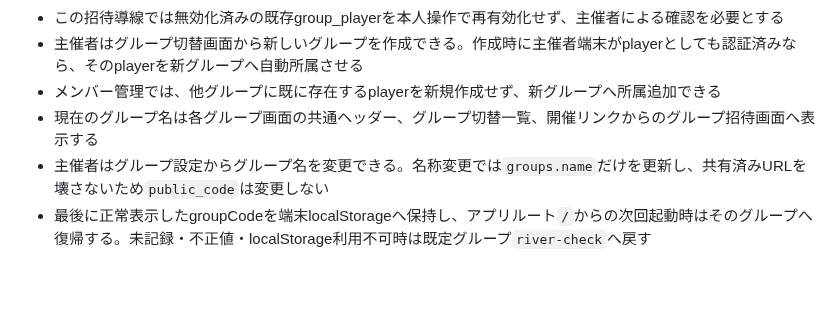
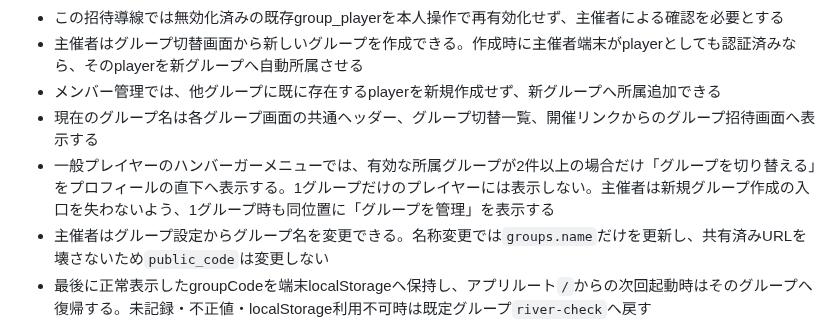
Before and after one commit to kztkn/RiverCheck, a Markdown page: docs/requirements.md, the part around the change. GitHub-like rendering; blank space fills up the shorter version.

Commit message:
グループ切替メニュー仕様を正本文書へ反映 [skip ci]

```diff
--- a/docs/requirements.md
+++ b/docs/requirements.md
@@ -132,6 +132,7 @@ MVPではログイン機能やユーザーアカウントを設けない。
 - 主催者はグループ切替画面から新しいグループを作成できる。作成時に主催者端末がplayerとしても認証済みなら、そのplayerを新グループへ自動所属させる
 - メンバー管理では、他グループに既に存在するplayerを新規作成せず、新グループへ所属追加できる
 - 現在のグループ名は各グループ画面の共通ヘッダー、グループ切替一覧、開催リンクからのグループ招待画面へ表示する
+- 一般プレイヤーのハンバーガーメニューでは、有効な所属グループが2件以上の場合だけ「グループを切り替える」をプロフィールの直下へ表示する。1グループだけのプレイヤーには表示しない。主催者は新規グループ作成の入口を失わないよう、1グループ時も同位置に「グループを管理」を表示する
 - 主催者はグループ設定からグループ名を変更できる。名称変更では`groups.name`だけを更新し、共有済みURLを壊さないため`public_code`は変更しない
 - 最後に正常表示したgroupCodeを端末localStorageへ保持し、アプリルート`/`からの次回起動時はそのグループへ復帰する。未記録・不正値・localStorage利用不可時は既定グループ`river-check`へ戻す
 - 主催者認証はRiverCheck全体で共通のPIN・主催者セッションを使用し、グループごとの独立権限は将来拡張とする
```
